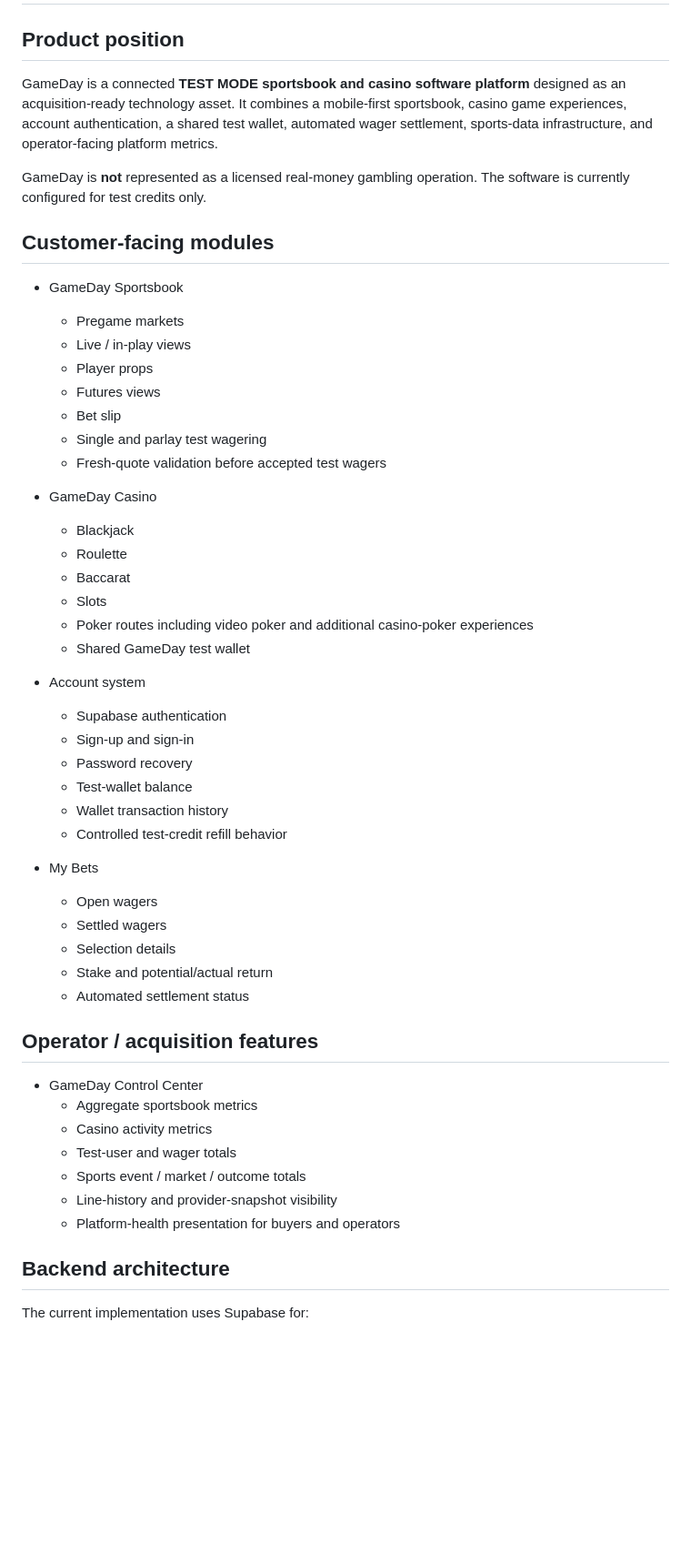
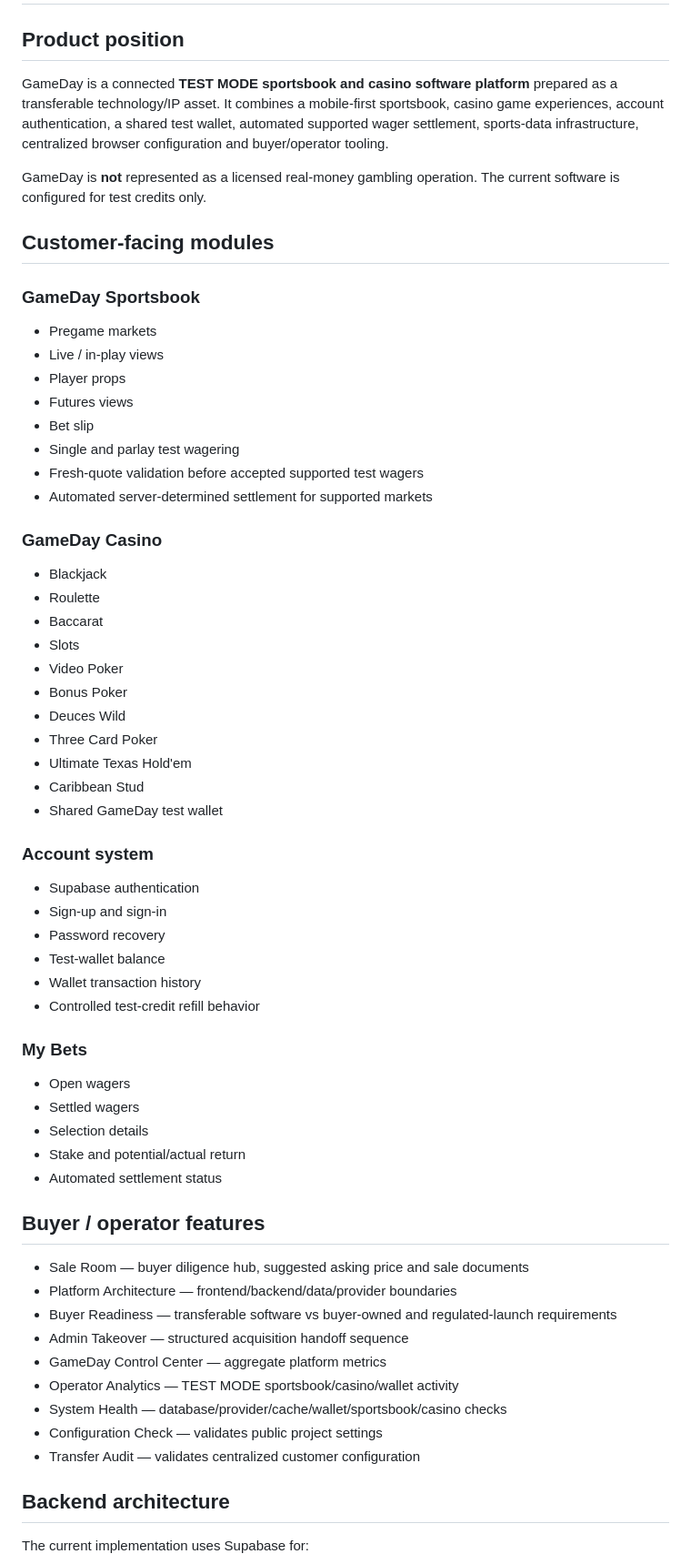
Before and after one commit to daddypaid/Game-day-sports, a Markdown page: BUYER-OVERVIEW.md, the part around one of its changes. Shown at 91% size. Rendered like a GitHub page; blank space fills up the shorter version.

Commit message:
Finalize buyer overview for sale package

```diff
--- a/BUYER-OVERVIEW.md
+++ b/BUYER-OVERVIEW.md
@@ -2,53 +2,65 @@
 
 ## Product position
 
-GameDay is a connected **TEST MODE sportsbook and casino software platform** designed as an acquisition-ready technology asset. It combines a mobile-first sportsbook, casino game experiences, account authentication, a shared test wallet, automated wager settlement, sports-data infrastructure, and operator-facing platform metrics.
+GameDay is a connected **TEST MODE sportsbook and casino software platform** prepared as a transferable technology/IP asset. It combines a mobile-first sportsbook, casino game experiences, account authentication, a shared test wallet, automated supported wager settlement, sports-data infrastructure, centralized browser configuration and buyer/operator tooling.
 
-GameDay is **not** represented as a licensed real-money gambling operation. The software is currently configured for test credits only.
+GameDay is **not** represented as a licensed real-money gambling operation. The current software is configured for test credits only.
 
 ## Customer-facing modules
 
-- GameDay Sportsbook
-  - Pregame markets
-  - Live / in-play views
-  - Player props
-  - Futures views
-  - Bet slip
-  - Single and parlay test wagering
-  - Fresh-quote validation before accepted test wagers
+### GameDay Sportsbook
 
-- GameDay Casino
-  - Blackjack
-  - Roulette
-  - Baccarat
-  - Slots
-  - Poker routes including video poker and additional casino-poker experiences
-  - Shared GameDay test wallet
+- Pregame markets
+- Live / in-play views
+- Player props
+- Futures views
+- Bet slip
+- Single and parlay test wagering
+- Fresh-quote validation before accepted supported test wagers
+- Automated server-determined settlement for supported markets
 
-- Account system
-  - Supabase authentication
-  - Sign-up and sign-in
-  - Password recovery
-  - Test-wallet balance
-  - Wallet transaction history
-  - Controlled test-credit refill behavior
+### GameDay Casino
 
-- My Bets
-  - Open wagers
-  - Settled wagers
-  - Selection details
-  - Stake and potential/actual return
-  - Automated settlement status
+- Blackjack
+- Roulette
+- Baccarat
+- Slots
+- Video Poker
+- Bonus Poker
+- Deuces Wild
+- Three Card Poker
+- Ultimate Texas Hold'em
+- Caribbean Stud
+- Shared GameDay test wallet
 
-## Operator / acquisition features
+### Account system
 
-- GameDay Control Center
-  - Aggregate sportsbook metrics
-  - Casino activity metrics
-  - Test-user and wager totals
-  - Sports event / market / outcome totals
-  - Line-history and provider-snapshot visibility
-  - Platform-health presentation for buyers and operators
+- Supabase authentication
+- Sign-up and sign-in
+- Password recovery
+- Test-wallet balance
+- Wallet transaction history
+- Controlled test-credit refill behavior
+
+### My Bets
+
+- Open wagers
+- Settled wagers
+- Selection details
+- Stake and potential/actual return
+- Automated settlement status
+
+## Buyer / operator features
+
+- Sale Room — buyer diligence hub, suggested asking price and sale documents
+- Platform Architecture — frontend/backend/data/provider boundaries
+- Buyer Readiness — transferable software vs buyer-owned and regulated-launch requirements
+- Admin Takeover — structured acquisition handoff sequence
+- GameDay Control Center — aggregate platform metrics
+- Operator Analytics — TEST MODE sportsbook/casino/wallet activity
+- System Health — database/provider/cache/wallet/sportsbook/casino checks
+- Configuration Check — validates public project settings
+- Transfer Audit — validates centralized customer configuration
 
 ## Backend architecture
 
```
Also changed, not shown: other parts of BUYER-OVERVIEW.md (+40 -19 lines).
